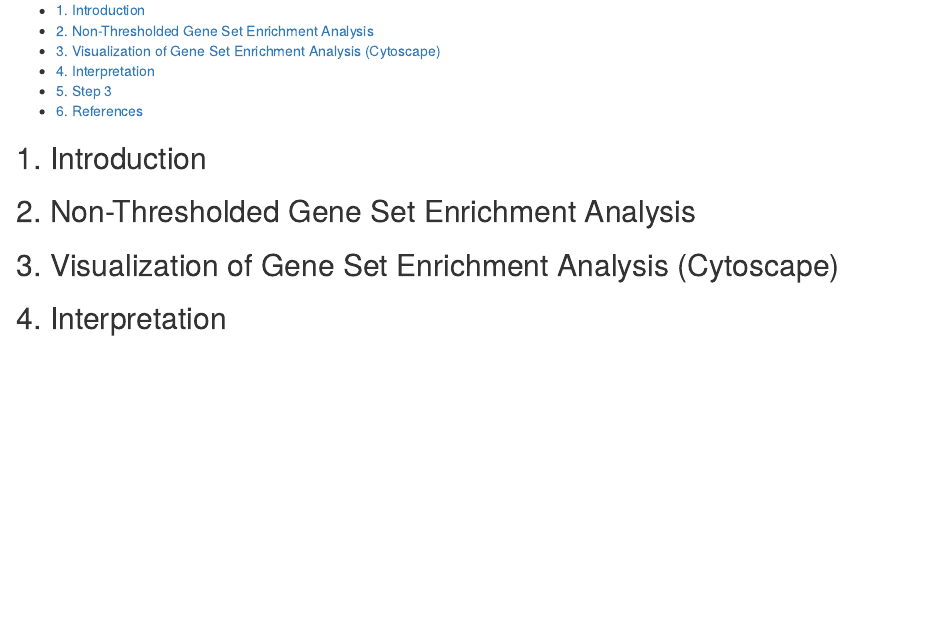
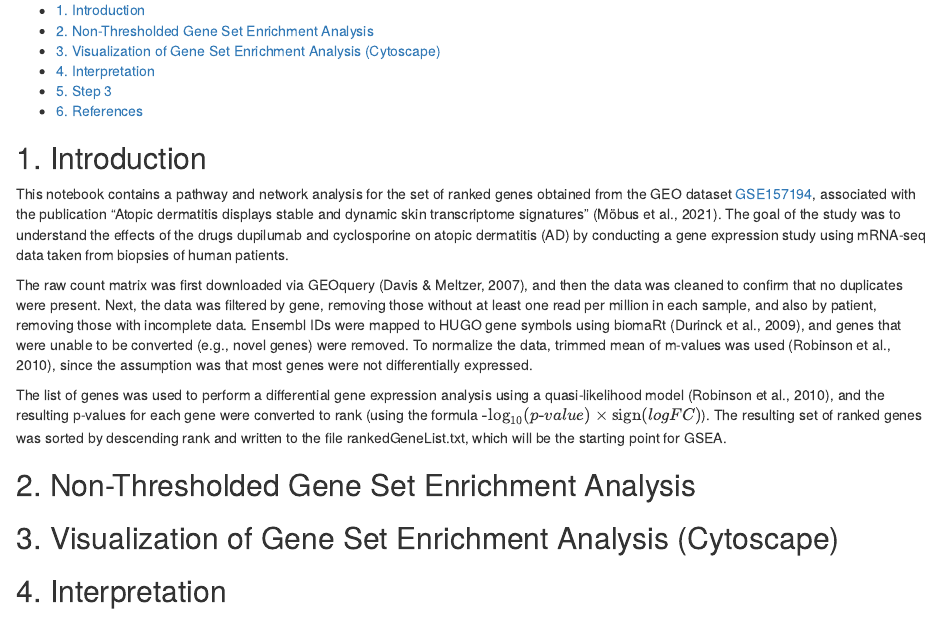
Before and after one commit to bcb420-2022/Yijia_Chen, an R Markdown document (A3_YijiaChen.Rmd): the page in a window 1100 px wide, from 170 px down. The pictures show the output file A3_YijiaChen.nb.html that the author committed with the source, opened offline.

Commit message:
Update A3 files

```diff
--- a/A3_YijiaChen.Rmd
+++ b/A3_YijiaChen.Rmd
@@ -41,6 +41,23 @@ library(EnhancedVolcano)
 
 ## 1. Introduction
 
+This notebook contains a pathway and network analysis for the set of ranked genes obtained from the GEO dataset
+[GSE157194](https://www.ncbi.nlm.nih.gov/geo/query/acc.cgi?acc=GSE157194), associated with the publication "Atopic
+dermatitis displays stable and dynamic skin transcriptome signatures" [@mobus]. The goal of the study was to understand
+the effects of the drugs dupilumab and cyclosporine on atopic dermatitis (AD) by conducting a gene expression study
+using mRNA-seq data taken from biopsies of human patients.
+
+The raw count matrix was first downloaded via GEOquery [@geoquery], and then the data was cleaned to confirm that no
+duplicates were present. Next, the data was filtered by gene, removing those without at least one read per million in
+each sample, and also by patient, removing those with incomplete data. Ensembl IDs were mapped to HUGO gene symbols
+using biomaRt [@biomart], and genes that were unable to be converted (e.g., novel genes) were removed. To normalize the
+data, trimmed mean of m-values was used [@edger], since the assumption was that most genes were not differentially
+expressed.
+
+The list of genes was used to perform a differential gene expression analysis using a quasi-likelihood model [@edger],
+and the resulting p-values for each gene were converted to rank (using the formula
+$\text{-}\hspace{-0.6mm}\log_{10}(p\text{-}value) \times \text{sign}(logFC)$). The resulting set of ranked genes was
+sorted by descending rank and written to the file rankedGeneList.txt, which will be the starting point for GSEA.
 
 ## 2. Non-Thresholded Gene Set Enrichment Analysis
 
```
Also changed, not shown: A3_YijiaChen.nb.html.
